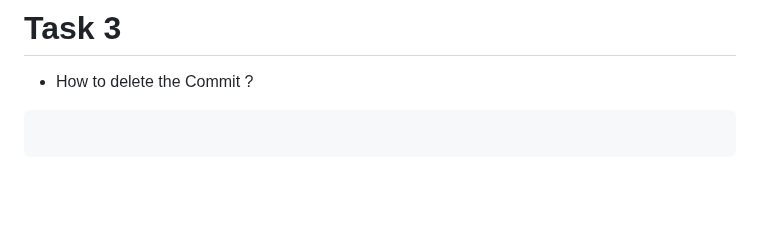
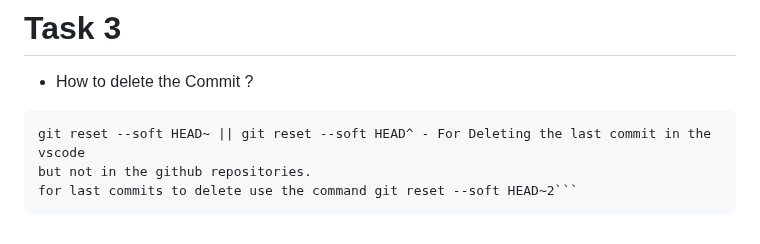
Before and after one commit to ManoharDhanekula/JavaScript, a Markdown page: Notes.md, the part around the change. Rendered like a GitHub page; blank space fills up the shorter version.

Commit message:
To commit the git reset

`````diff
--- a/Notes.md
+++ b/Notes.md
@@ -486,6 +486,8 @@ JSON.stringify(user);
 
 - How to delete the Commit ?
 
-```
-
-```
+````
+git reset --soft HEAD~ || git reset --soft HEAD^ - For Deleting the last commit in the vscode
+but not in the github repositories.
+for last commits to delete use the command git reset --soft HEAD~2```
+````
`````
